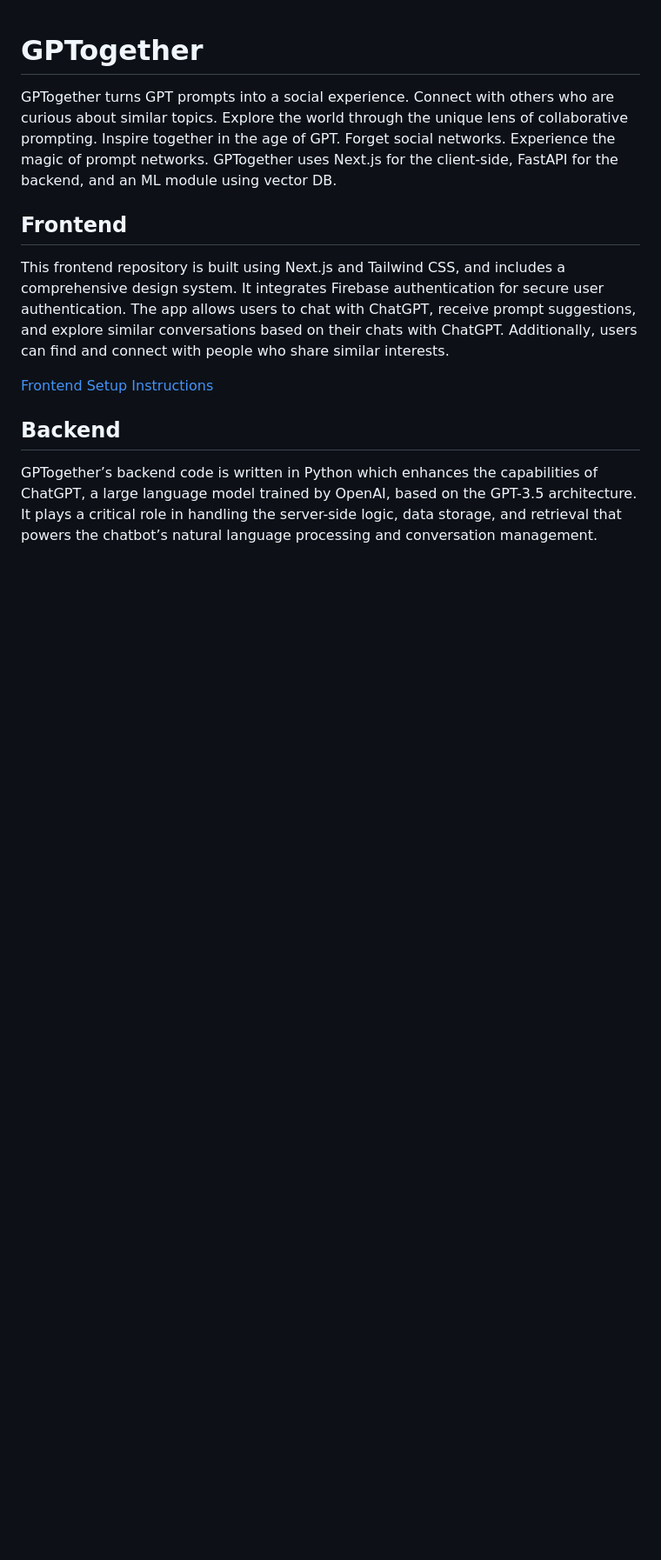
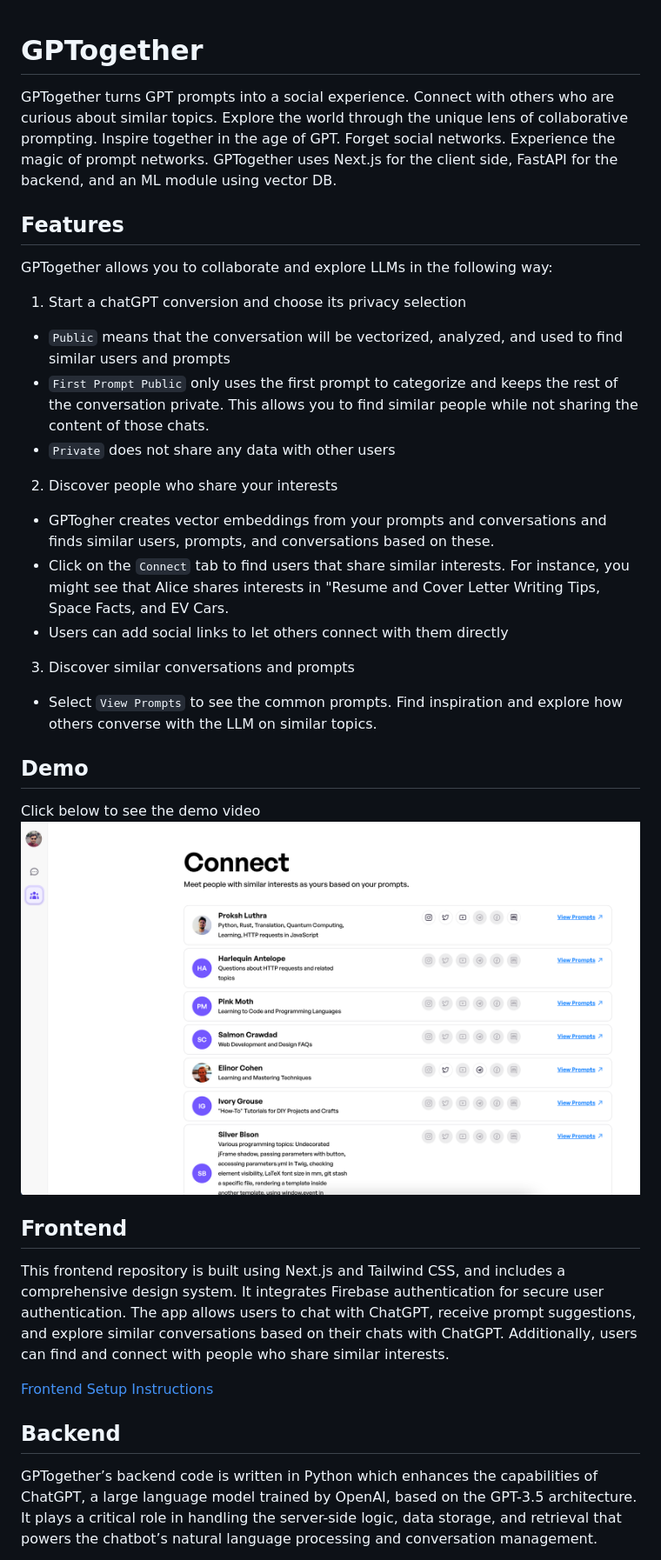
Before and after one commit to sepana-io/gptogether, a Markdown page: README.md, the part around one of its changes. Shown at 87% size. Drawn GitHub-style; blank space fills up the shorter version.

```diff
--- a/README.md
+++ b/README.md
@@ -1,7 +1,25 @@
 # GPTogether
 
 GPTogether turns GPT prompts into a social experience. Connect with others who are curious about similar topics. Explore the world through the unique lens of collaborative prompting. Inspire together in the age of GPT. Forget social networks. Experience the magic of prompt networks.
-GPTogether uses Next.js for the client-side, FastAPI for the backend, and an ML module using vector DB.
+GPTogether uses Next.js for the client side, FastAPI for the backend, and an ML module using vector DB.
+
+## Features
+
+GPTogether allows you to collaborate and explore LLMs in the following way:
+1. Start a chatGPT conversion and choose its privacy selection
+- `Public` means that the conversation will be vectorized, analyzed, and used to find similar users and prompts
+- `First Prompt Public` only uses the first prompt to categorize and keeps the rest of the conversation private. This allows you to find similar people while not sharing the content of those chats.
+- `Private` does not share any data with other users
+2. Discover people who share your interests
+- GPTogher creates vector embeddings from your prompts and conversations and finds similar users, prompts, and conversations based on these.
+- Click on the `Connect` tab to find users that share similar interests. For instance, you might see that Alice shares interests in "Resume and Cover Letter Writing Tips, Space Facts, and EV Cars.
+- Users can add social links to let others connect with them directly
+3. Discover similar conversations and prompts
+- Select `View Prompts` to see the common prompts. Find inspiration and explore how others converse with the LLM on similar topics.
+
+## Demo
+Click below to see the demo video
+[![GPTogether Demo Video](demo.png)](https://www.loom.com/share/258dd1e0c7404e90b30c3d513b7afe4d?user_id_of_reactor=17908495)
 
 ## Frontend
 
```
Also changed, not shown: other parts of README.md (+8 -11 lines).
